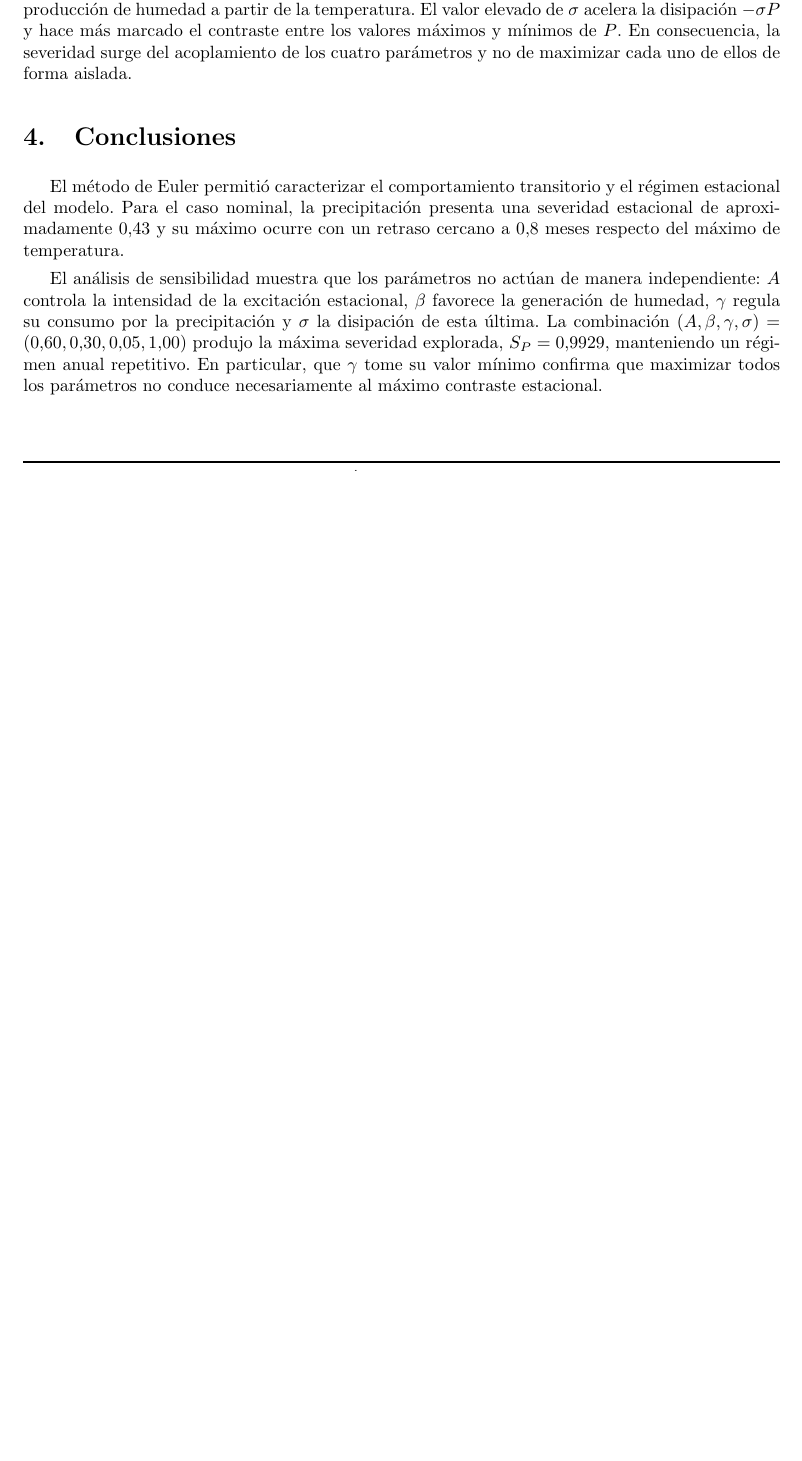
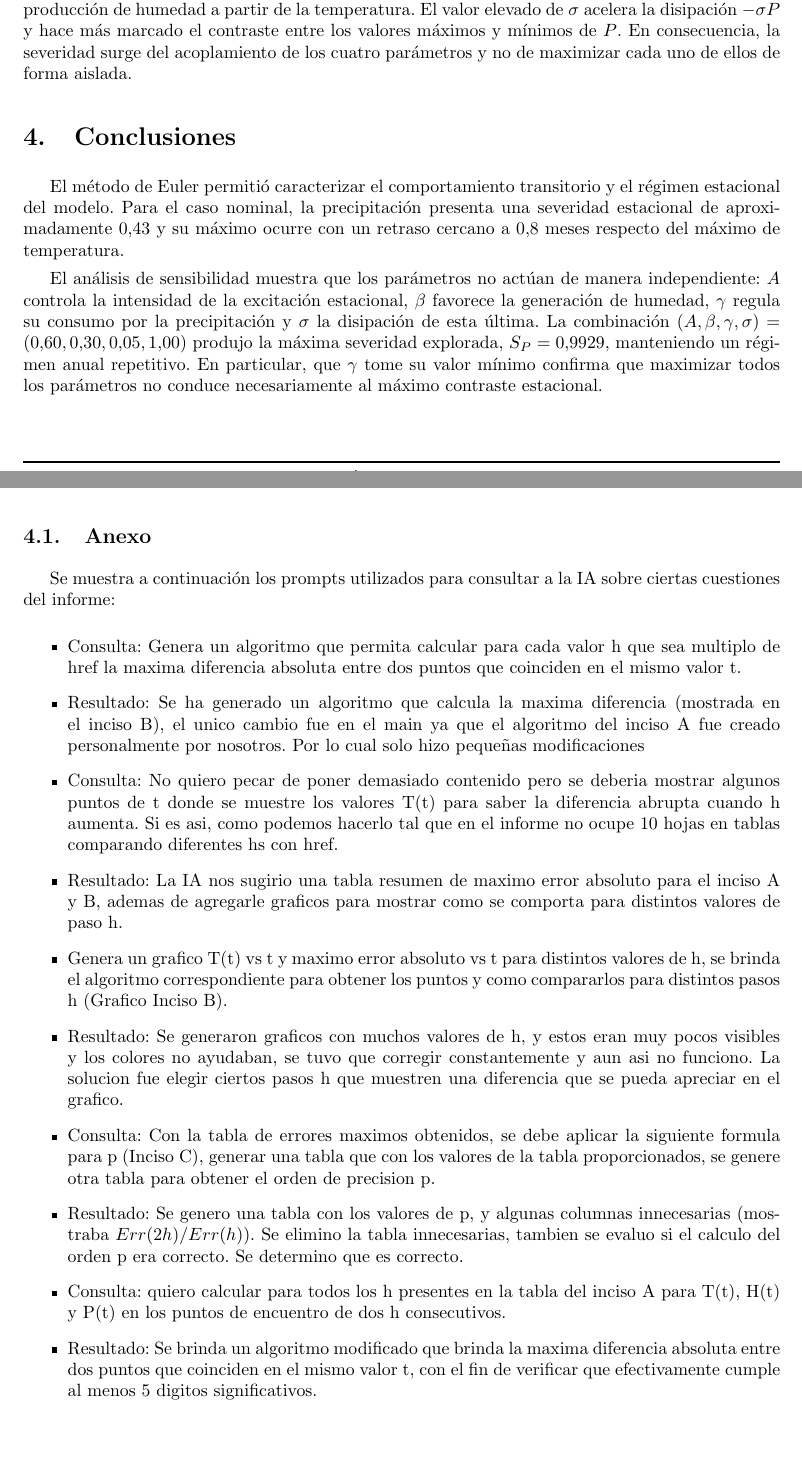
Before and after one commit to Jonas-Weimann/TPnumerico, a LaTeX document (informe/main.tex, which reads informe/tex/conclusiones.tex): part of page 20 of 20 before the commit and two parts of pages 20 and 21 of 21 after it, the two joined at a grey line, cut so that both start at the same text, the shorter picture padded with empty space. Compiled offline with pdfLaTeX.

Commit message:
Agrego anexo con prompts

```diff
--- a/informe/tex/conclusiones.tex
+++ b/informe/tex/conclusiones.tex
@@ -13,3 +13,21 @@ $(A,\beta,\gamma,\sigma)=(0.60,0.30,0.05,1.00)$ produjo la máxima severidad
 explorada, $S_P=0.9929$, manteniendo un régimen anual repetitivo. En
 particular, que $\gamma$ tome su valor mínimo confirma que maximizar todos los
 parámetros no conduce necesariamente al máximo contraste estacional.
+
+\subsection{Anexo}
+
+Se muestra a continuación los prompts utilizados para consultar a la IA sobre ciertas cuestiones del informe:
+
+\begin{itemize}
+    \item Consulta: Genera un algoritmo que permita calcular para cada valor h que sea multiplo de href la maxima diferencia absoluta entre dos puntos que coinciden en el mismo valor t.
+    \item Resultado: Se ha generado un algoritmo que calcula la maxima diferencia (mostrada en el inciso B), el unico cambio fue en el main ya que el algoritmo del inciso A fue creado personalmente por nosotros. Por lo cual solo hizo pequeñas modificaciones
+    \item Consulta: No quiero pecar de poner demasiado contenido pero se deberia mostrar algunos puntos de t donde se muestre los valores T(t) para saber la diferencia abrupta cuando h aumenta. Si es asi, como podemos hacerlo tal que en el informe no ocupe 10 hojas en tablas comparando diferentes hs con href.
+    \item Resultado: La IA nos sugirio una tabla resumen de maximo error absoluto para el inciso A y B, ademas de agregarle graficos para mostrar como se comporta para distintos valores de paso h.
+    \item Genera un grafico T(t) vs t y maximo error absoluto vs t para distintos valores de h, se brinda el algoritmo correspondiente para obtener los puntos y como compararlos para distintos pasos h (Grafico Inciso B).
+    \item Resultado: Se generaron graficos con muchos valores de h, y estos eran muy pocos visibles y los colores no ayudaban, se tuvo que corregir constantemente y aun asi no funciono. La solucion fue elegir ciertos pasos h que muestren una diferencia que se pueda apreciar en el grafico.
+    \item Consulta: Con la tabla de errores maximos obtenidos, se debe aplicar la siguiente formula para p (Inciso C), generar una tabla que con los valores de la tabla proporcionados, se genere otra tabla para obtener el orden de precision p.
+    \item Resultado: Se genero una tabla con los valores de p, y algunas columnas innecesarias (mostraba $Err(2h) / Err(h)$). Se elimino la tabla innecesarias, tambien se evaluo si el calculo del orden p era correcto. Se determino que es correcto.
+    \item Consulta: quiero calcular para todos los h presentes en la tabla del inciso A para T(t), H(t) y P(t) en los puntos de encuentro de dos h consecutivos.
+    \item Resultado: Se brinda un algoritmo modificado que brinda la maxima diferencia absoluta entre dos puntos que coinciden en el mismo valor t, con el fin de verificar que efectivamente cumple al menos 5 digitos significativos.
+
+\end{itemize}
```
Also changed, not shown: informe/main.pdf.
